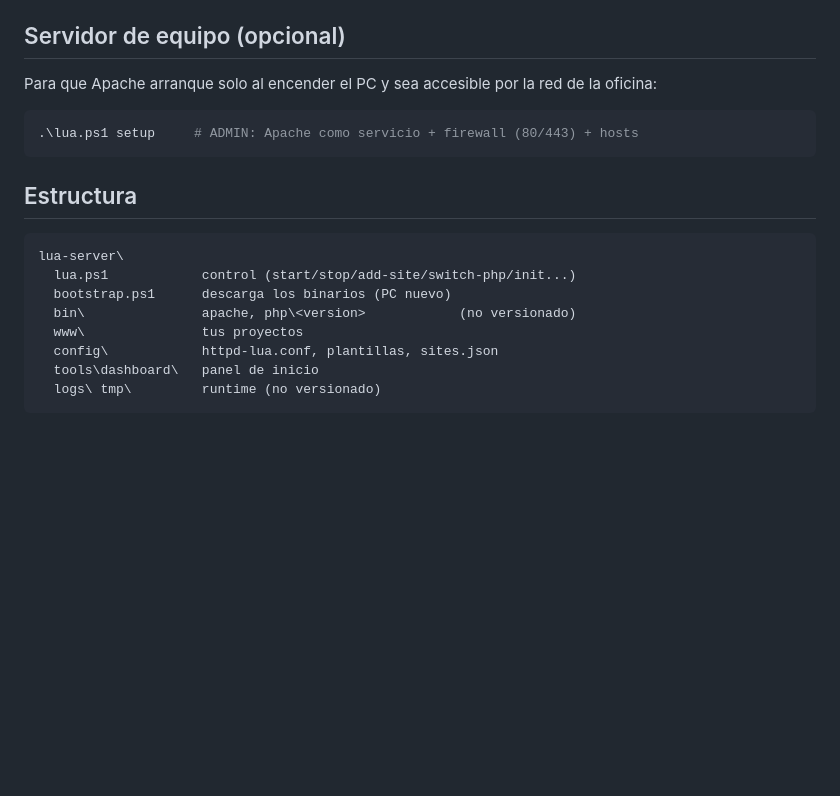
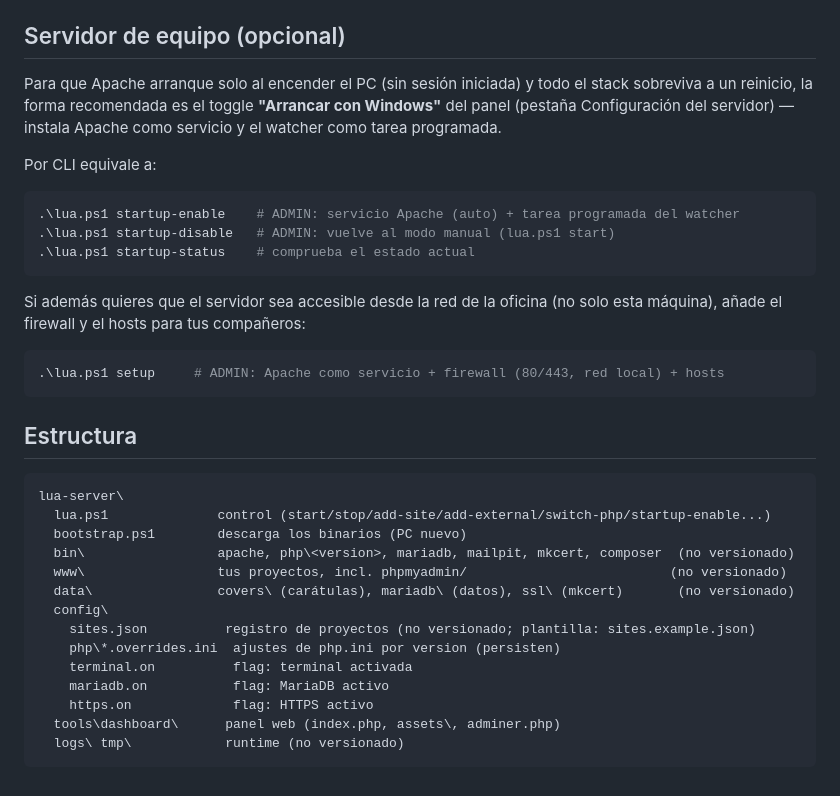
Before and after one commit to CWCreacionWeb/LuaServer, a Markdown page: README.md, the part around one of its changes. Rendered like a GitHub page; blank space fills up the shorter version.

````diff
--- a/README.md
+++ b/README.md
@@ -101,20 +172,39 @@ versiona); tienes una plantilla en `config\sites.example.json`.
 
 ## Servidor de equipo (opcional)
 
-Para que Apache arranque solo al encender el PC y sea accesible por la red de la oficina:
+Para que Apache arranque solo al encender el PC (sin sesión iniciada) y todo
+el stack sobreviva a un reinicio, la forma recomendada es el toggle
+**"Arrancar con Windows"** del panel (pestaña Configuración del servidor) —
+instala Apache como servicio y el watcher como tarea programada.
+
+Por CLI equivale a:
 ```powershell
-.\lua.ps1 setup     # ADMIN: Apache como servicio + firewall (80/443) + hosts
+.\lua.ps1 startup-enable    # ADMIN: servicio Apache (auto) + tarea programada del watcher
+.\lua.ps1 startup-disable   # ADMIN: vuelve al modo manual (lua.ps1 start)
+.\lua.ps1 startup-status    # comprueba el estado actual
+```
+
+Si además quieres que el servidor sea accesible desde la red de la oficina
+(no solo esta máquina), añade el firewall y el hosts para tus compañeros:
+```powershell
+.\lua.ps1 setup     # ADMIN: Apache como servicio + firewall (80/443, red local) + hosts
 ```
 
 ## Estructura
 
 ```
 lua-server\
-  lua.ps1            control (start/stop/add-site/switch-php/init...)
-  bootstrap.ps1      descarga los binarios (PC nuevo)
-  bin\               apache, php\<version>            (no versionado)
-  www\               tus proyectos
-  config\            httpd-lua.conf, plantillas, sites.json
-  tools\dashboard\   panel de inicio
-  logs\ tmp\         runtime (no versionado)
+  lua.ps1              control (start/stop/add-site/add-external/switch-php/startup-enable...)
+  bootstrap.ps1        descarga los binarios (PC nuevo)
+  bin\                 apache, php\<version>, mariadb, mailpit, mkcert, composer  (no versionado)
+  www\                 tus proyectos, incl. phpmyadmin/                          (no versionado)
+  data\                covers\ (carátulas), mariadb\ (datos), ssl\ (mkcert)       (no versionado)
+  config\
+    sites.json          registro de proyectos (no versionado; plantilla: sites.example.json)
+    php\*.overrides.ini  ajustes de php.ini por version (persisten)
+    terminal.on          flag: terminal activada
+    mariadb.on           flag: MariaDB activo
+    https.on             flag: HTTPS activo
+  tools\dashboard\      panel web (index.php, assets\, adminer.php)
+  logs\ tmp\            runtime (no versionado)
 ```
````
Also changed, not shown: other parts of README.md (+99 -28 lines).
